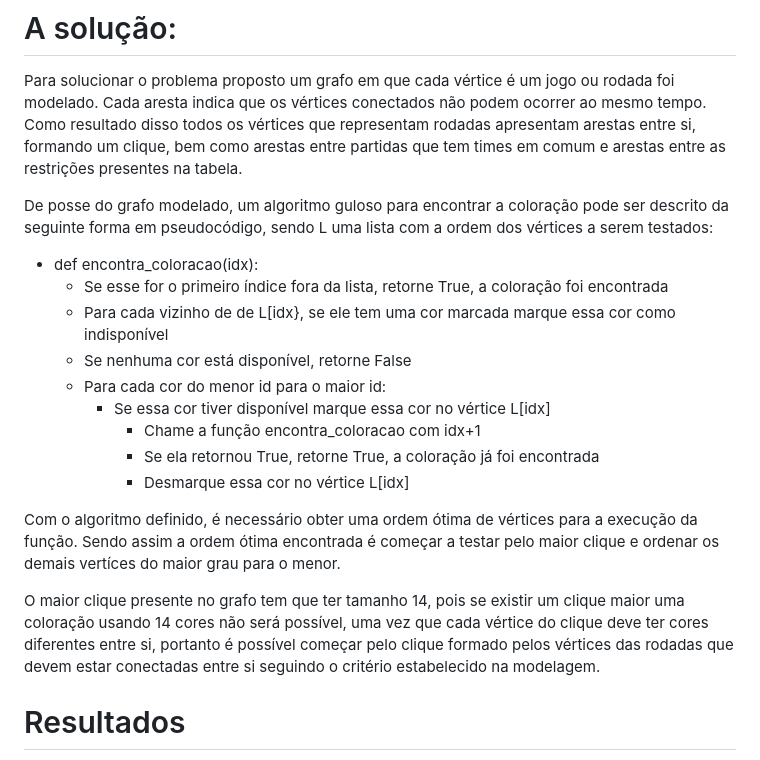
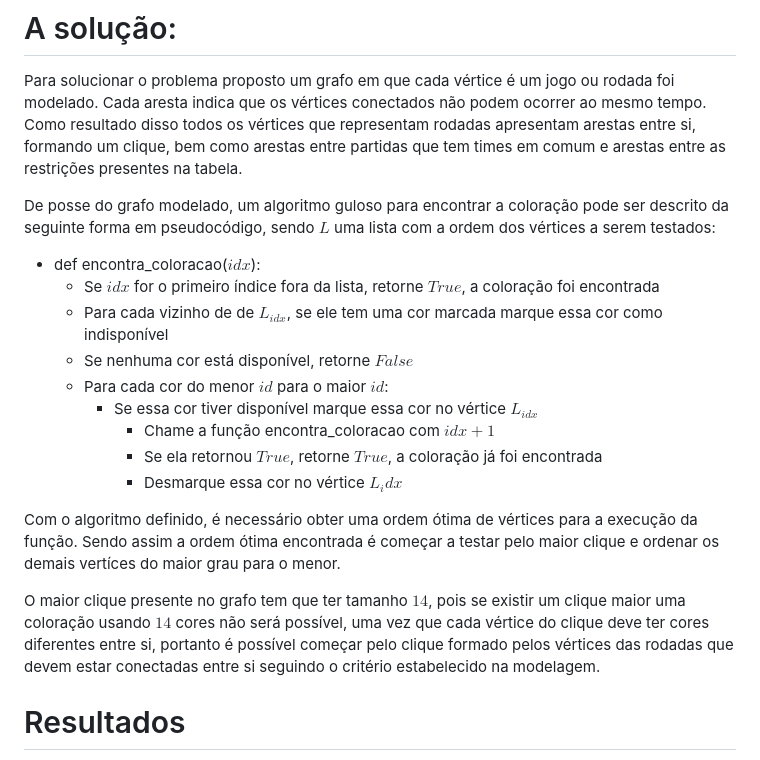
Before and after one commit to EmersonJr/Projetos-TAG, a Markdown page: Coloracao-grafo-projeto-3/README.md, the part around the change printed below. Rendered like a GitHub page.

```diff
--- a/Coloracao-grafo-projeto-3/README.md
+++ b/Coloracao-grafo-projeto-3/README.md
@@ -52,21 +52,21 @@ A tabela a seguir apresenta os times participantes do campeonato, bem como as re
 
 Para solucionar o problema proposto um grafo em que cada vértice é um jogo ou rodada foi modelado. Cada aresta indica que os vértices conectados não podem ocorrer ao mesmo tempo. Como resultado disso todos os vértices que representam rodadas apresentam arestas entre si, formando um clique, bem como arestas entre partidas que tem times em comum e arestas entre as restrições presentes na tabela.
 
-De posse do grafo modelado, um algoritmo guloso para encontrar a coloração pode ser descrito da seguinte forma em pseudocódigo, sendo L uma lista com a ordem dos vértices a serem testados:
+De posse do grafo modelado, um algoritmo guloso para encontrar a coloração pode ser descrito da seguinte forma em pseudocódigo, sendo $L$ uma lista com a ordem dos vértices a serem testados:
 
-- def encontra_coloracao(idx):
-  - Se esse for o primeiro índice fora da lista, retorne True, a coloração foi encontrada
-  - Para cada vizinho de de L[idx}, se ele tem uma cor marcada marque essa cor como indisponível
-  - Se nenhuma cor está disponível, retorne False
-  - Para cada cor do menor id para o maior id:
-    - Se essa cor tiver disponível marque essa cor no vértice L[idx]
-      - Chame a função encontra_coloracao com idx+1
-      -  Se ela retornou True, retorne True, a coloração já foi encontrada
-      -  Desmarque essa cor no vértice L[idx]
+- def encontra_coloracao($idx$):
+  - Se $idx$ for o primeiro índice fora da lista, retorne $True$, a coloração foi encontrada
+  - Para cada vizinho de de $L_{idx}$, se ele tem uma cor marcada marque essa cor como indisponível
+  - Se nenhuma cor está disponível, retorne $False$
+  - Para cada cor do menor $id$ para o maior $id$:
+    - Se essa cor tiver disponível marque essa cor no vértice $L_{idx}$
+      - Chame a função encontra_coloracao com $idx+1$
+      -  Se ela retornou $True$, retorne $True$, a coloração já foi encontrada
+      -  Desmarque essa cor no vértice $L_idx$
 
 Com o algoritmo definido, é necessário obter uma ordem ótima de vértices para a execução da função. Sendo assim a ordem ótima encontrada é começar a testar pelo maior clique e ordenar os demais vertíces do maior grau para o menor.
 
-O maior clique presente no grafo tem que ter tamanho 14, pois se existir um clique maior uma coloração usando 14 cores não será possível, uma vez que cada vértice do clique deve ter cores diferentes entre si, portanto é possível começar pelo clique formado pelos vértices das rodadas que devem estar conectadas entre si seguindo o critério estabelecido na modelagem.
+O maior clique presente no grafo tem que ter tamanho $14$, pois se existir um clique maior uma coloração usando $14$ cores não será possível, uma vez que cada vértice do clique deve ter cores diferentes entre si, portanto é possível começar pelo clique formado pelos vértices das rodadas que devem estar conectadas entre si seguindo o critério estabelecido na modelagem.
 
 # Resultados
 
```
Also changed, not shown: other parts of Coloracao-grafo-projeto-3/README.md (+1 -1 lines).
